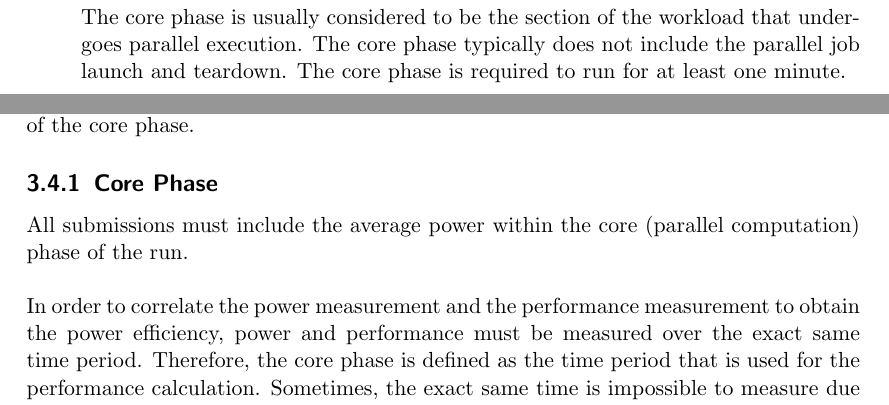
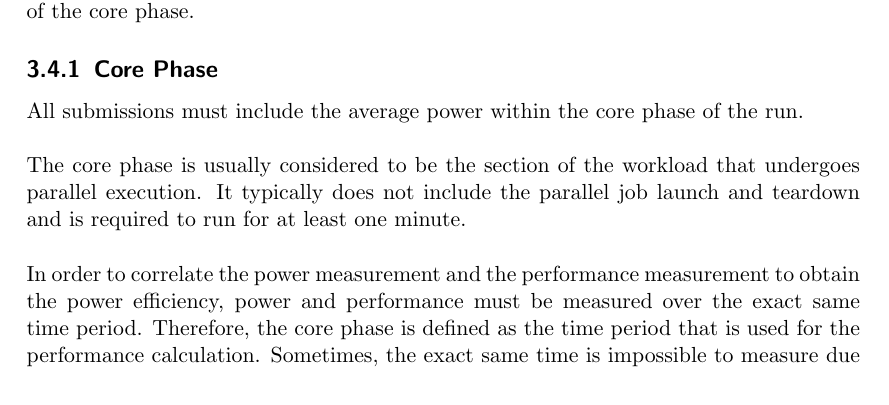
Before and after one commit to EEHPCWG/PowerMeasurementMethodology, a LaTeX document (methodology.tex, which reads text/checklist.tex, text/reporting.tex): two parts of pages 11 and 20 of 34 before the commit and part of page 20 of 35 after it, the two joined at a grey line, cut so that both start at the same text. Compiled offline with pdfLaTeX.

Commit message:
Move parts of the description of core phase from Level 3 description to core phase description

```diff
--- a/text/checklist.tex
+++ b/text/checklist.tex
@@ -116,9 +116,6 @@ The compute-node subsystem is the set of compute nodes. As with Level~1, if the
 
 Level~3 submissions include the average power during the core phase of the run and the average power during the full run (see \ref{sec:core_phase} for definition of core phase).
 
-The core phase is usually considered to be the section of the workload that undergoes parallel execution. The core phase typically does not include the parallel job launch and teardown.
-The core phase is required to run for at least one minute.
-
 Level~3 measures energy.
 The measured energy is the last measured total energy within the core phase minus the first measured total energy within the core phase.
 The final power is calculated by dividing this energy by the elapsed time between these first and last energy readings.
--- a/text/reporting.tex
+++ b/text/reporting.tex
@@ -282,7 +282,12 @@ All levels specify that power measurements be performed within the core phase of
 \subsection{Core Phase}
 \label{sec:core_phase}
 \noindent
-All submissions must include the average power within the core (parallel computation) phase of the run.
+All submissions must include the average power within the core phase of the run.
+\wl
+
+\noindent
+The core phase is usually considered to be the section of the workload that undergoes parallel execution.
+It typically does not include the parallel job launch and teardown and is required to run for at least one minute.
 \wl
 
 \noindent
```
